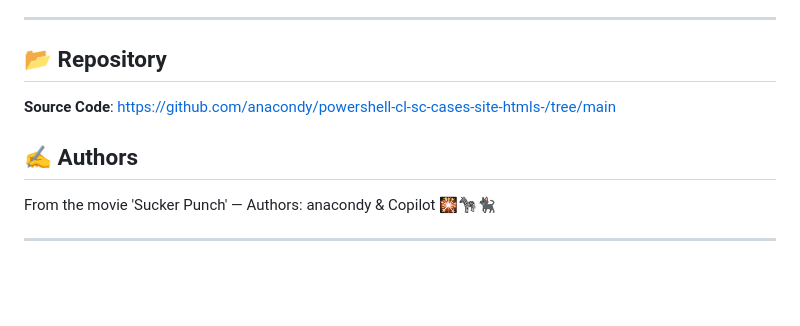
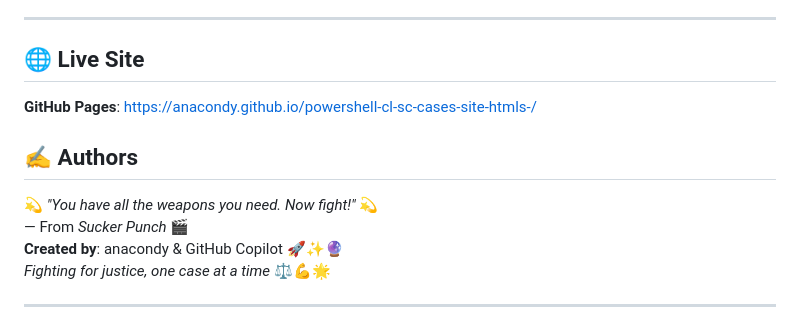
Before and after one commit to anacondy/powershell-cl-sc-cases-site-htmls-, a Markdown page: README.md, the part around the change. Rendered like a GitHub page; blank space fills up the shorter version.

Commit message:
Add GitHub Pages link and update authors section with Sucker Punch dialogue
Co-authored-by: anacondy <139140241+anacondy@users.noreply.github.com>

```diff
--- a/README.md
+++ b/README.md
@@ -209,13 +209,16 @@ The archive currently includes landmark cases spanning from 1950 to 2024, coveri
 
 ---
 
-## 📂 Repository
+## 🌐 Live Site
 
-**Source Code**: [https://github.com/anacondy/powershell-cl-sc-cases-site-htmls-/tree/main](https://github.com/anacondy/powershell-cl-sc-cases-site-htmls-/tree/main)
+**GitHub Pages**: [https://anacondy.github.io/powershell-cl-sc-cases-site-htmls-/](https://anacondy.github.io/powershell-cl-sc-cases-site-htmls-/)
 
 ## ✍️ Authors
 
-From the movie 'Sucker Punch' — Authors: anacondy &amp; Copilot 🎇🦓🐈‍⬛
+💫 *"You have all the weapons you need. Now fight!"* 💫
+— From *Sucker Punch* 🎬
+**Created by**: anacondy & GitHub Copilot 🚀✨🔮
+*Fighting for justice, one case at a time* ⚖️💪🌟
 
 ---
 
```
